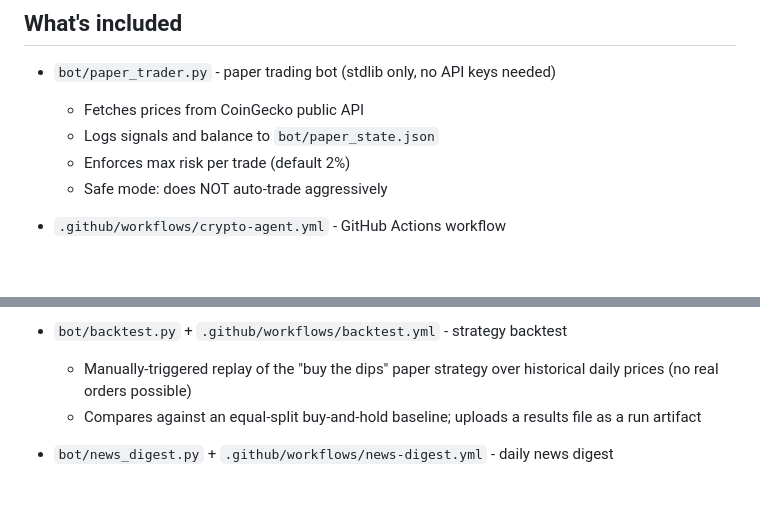
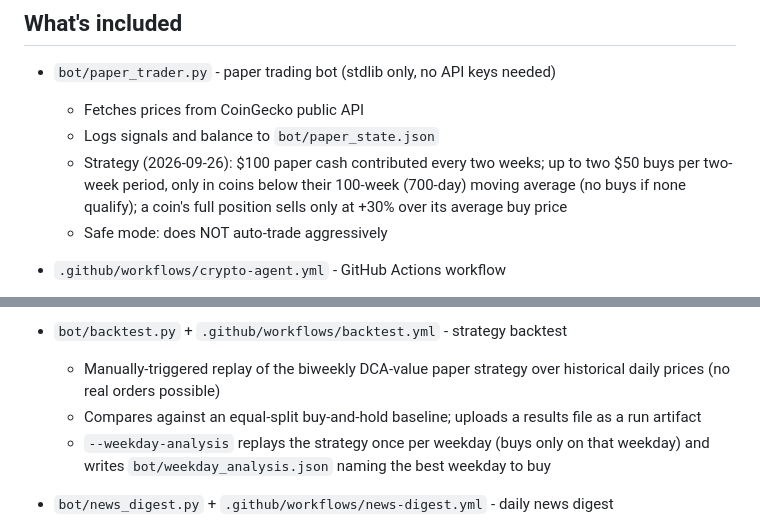
Before and after one commit to coattails-droid/Work-with-Muse, a Markdown page: README.md, 2 parts joined by grey strips. GitHub-like rendering; blank space fills up the shorter version.

Commit message:
Add README.md via Muse

```diff
--- a/README.md
+++ b/README.md
@@ -21,7 +21,10 @@ If you do trade real money, never trade money you can't afford to lose.
 - `bot/paper_trader.py` - paper trading bot (stdlib only, no API keys needed)
   - Fetches prices from CoinGecko public API
   - Logs signals and balance to `bot/paper_state.json`
-  - Enforces max risk per trade (default 2%)
+  - Strategy (2026-09-26): $100 paper cash contributed every two weeks; up to
+    two $50 buys per two-week period, only in coins below their 100-week
+    (700-day) moving average (no buys if none qualify); a coin's full
+    position sells only at +30% over its average buy price
   - Safe mode: does NOT auto-trade aggressively
 
 - `.github/workflows/crypto-agent.yml` - GitHub Actions workflow
@@ -45,10 +48,13 @@ If you do trade real money, never trade money you can't afford to lose.
   - Manual trigger supports a custom threshold and a dry-run mode
 
 - `bot/backtest.py` + `.github/workflows/backtest.yml` - strategy backtest
-  - Manually-triggered replay of the "buy the dips" paper strategy over
+  - Manually-triggered replay of the biweekly DCA-value paper strategy over
     historical daily prices (no real orders possible)
   - Compares against an equal-split buy-and-hold baseline; uploads a
     results file as a run artifact
+  - `--weekday-analysis` replays the strategy once per weekday (buys only on
+    that weekday) and writes `bot/weekday_analysis.json` naming the best
+    weekday to buy
 
 - `bot/news_digest.py` + `.github/workflows/news-digest.yml` - daily news digest
   - Every morning pulls crypto RSS feeds (CoinDesk, CoinTelegraph, Decrypt),
```
